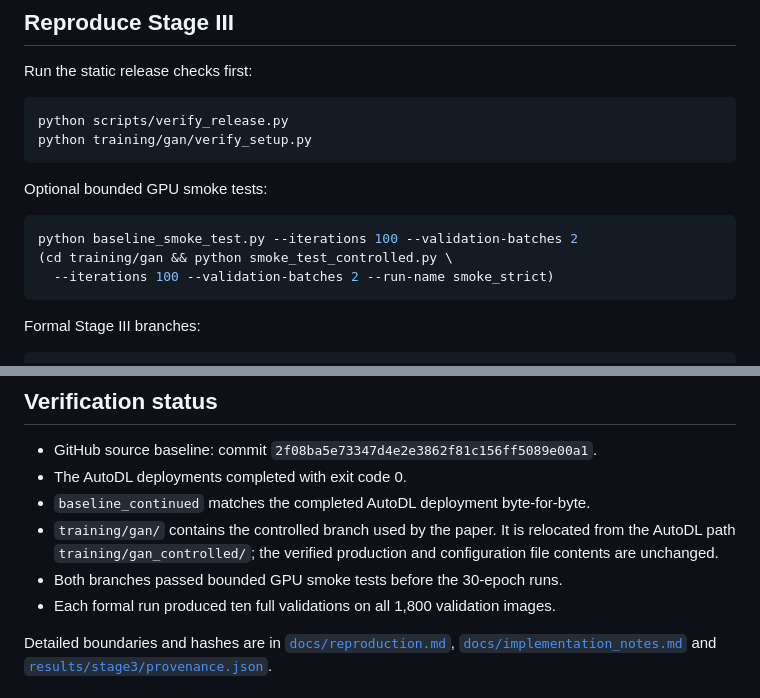
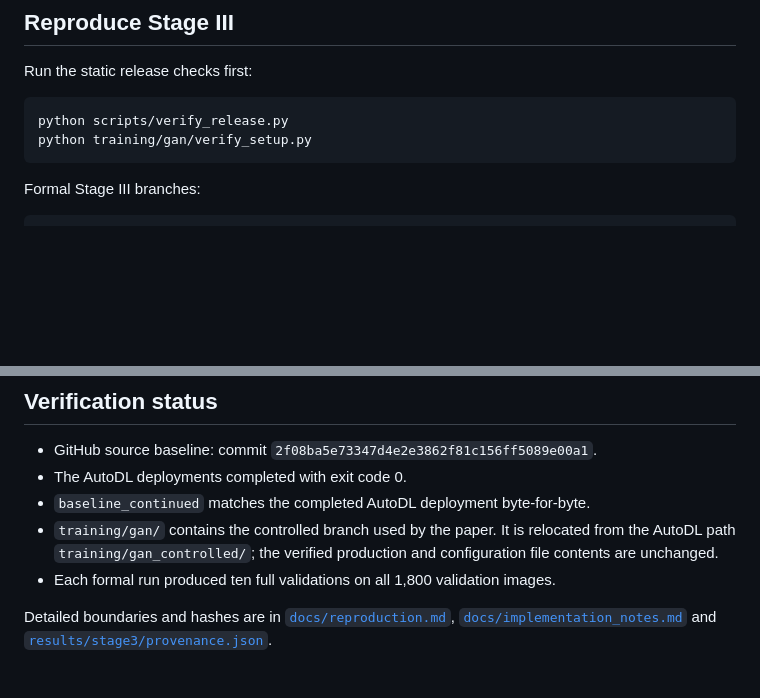
Before and after one commit to David-He-NJ/DarkIR-GAN, a Markdown page: README.md, 2 parts joined by grey strips. GitHub-like rendering; blank space fills up the shorter version.

Commit message:
Remove smoke-test references from README

````diff
--- a/README.md
+++ b/README.md
@@ -121,13 +121,6 @@ python scripts/verify_release.py
 python training/gan/verify_setup.py
 ```
 
-Optional bounded GPU smoke tests:
-
-```bash
-python baseline_smoke_test.py --iterations 100 --validation-batches 2
-(cd training/gan && python smoke_test_controlled.py \
-  --iterations 100 --validation-batches 2 --run-name smoke_strict)
-```
 
 Formal Stage III branches:
 
@@ -146,7 +139,6 @@ Run the two branches in separate repository copies or move the generated `experi
 - `training/gan/` contains the controlled branch used by the paper. It is
   relocated from the AutoDL path `training/gan_controlled/`; the verified
   production and configuration file contents are unchanged.
-- Both branches passed bounded GPU smoke tests before the 30-epoch runs.
 - Each formal run produced ten full validations on all 1,800 validation images.
 
 Detailed boundaries and hashes are in [`docs/reproduction.md`](docs/reproduction.md), [`docs/implementation_notes.md`](docs/implementation_notes.md) and [`results/stage3/provenance.json`](results/stage3/provenance.json).
````
